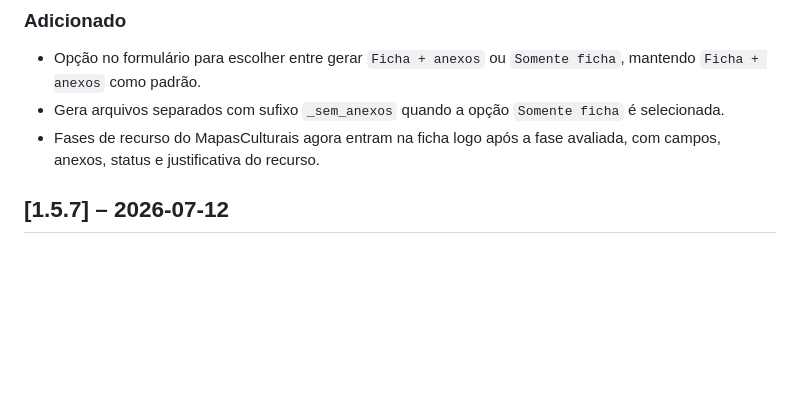
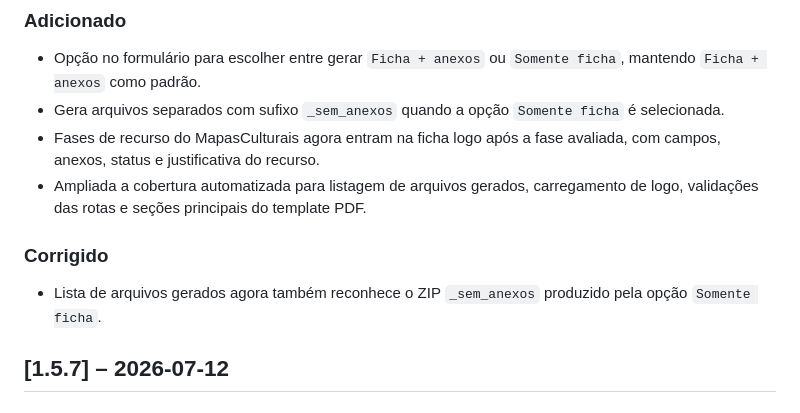
Before and after one commit to vitfera/fichas-generator, a Markdown page: CHANGELOG.md, the part around the change. Rendered like a GitHub page; blank space fills up the shorter version.

Commit message:
docs: update changelog for test coverage

```diff
--- a/CHANGELOG.md
+++ b/CHANGELOG.md
@@ -8,6 +8,10 @@ Todas as alterações notáveis neste projeto estão documentadas neste arquivo.
 - Opção no formulário para escolher entre gerar `Ficha + anexos` ou `Somente ficha`, mantendo `Ficha + anexos` como padrão.
 - Gera arquivos separados com sufixo `_sem_anexos` quando a opção `Somente ficha` é selecionada.
 - Fases de recurso do MapasCulturais agora entram na ficha logo após a fase avaliada, com campos, anexos, status e justificativa do recurso.
+- Ampliada a cobertura automatizada para listagem de arquivos gerados, carregamento de logo, validações das rotas e seções principais do template PDF.
+
+### Corrigido
+- Lista de arquivos gerados agora também reconhece o ZIP `_sem_anexos` produzido pela opção `Somente ficha`.
 
 ## [1.5.7] – 2026-07-12
 
```
